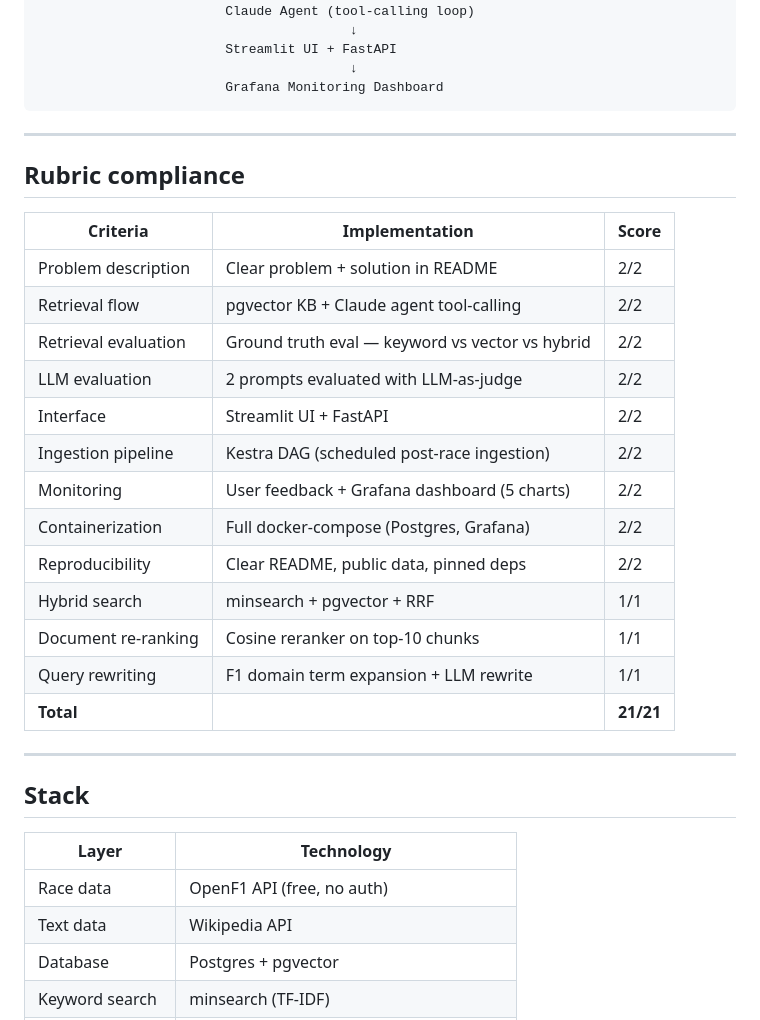
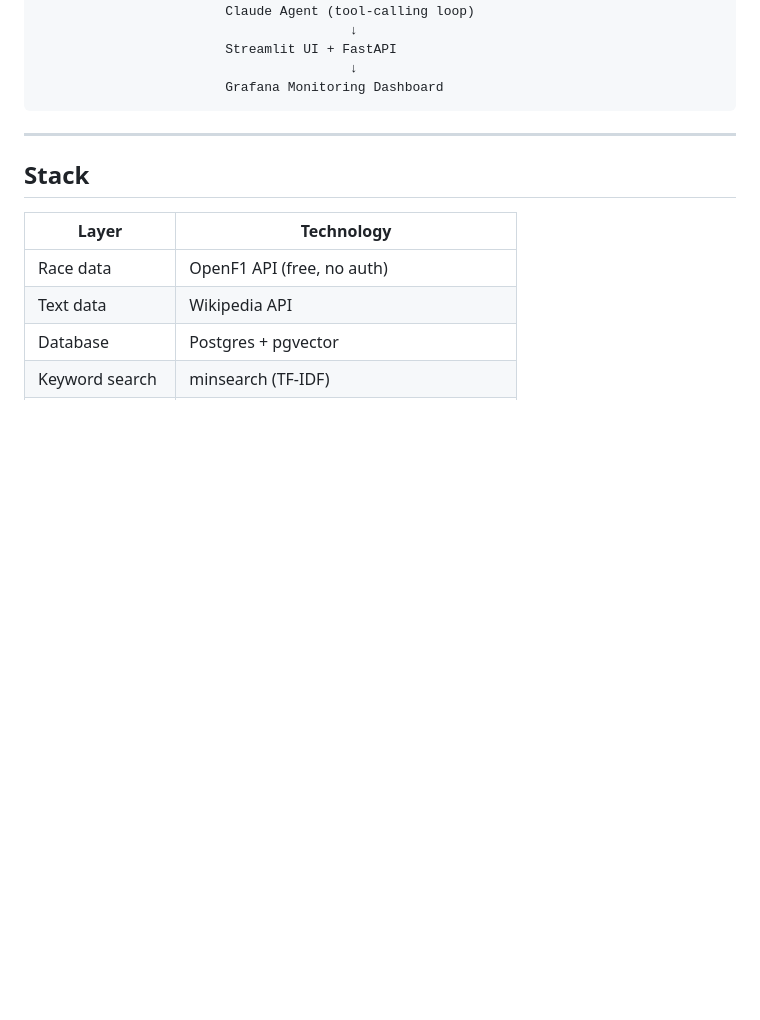
Before and after one commit to arnenyeck06/F1-Race-Intelligence-Agent-LLM, a Markdown page: README.md, the part around the change. Drawn GitHub-style; blank space fills up the shorter version.

````diff
--- a/README.md
+++ b/README.md
@@ -110,27 +110,6 @@ Wikipedia API ────────────────→ pgvector (race
                                         ↓
                         Grafana Monitoring Dashboard
 ```
-
----
-
-## Rubric compliance
-
-| Criteria | Implementation | Score |
-|---|---|---|
-| Problem description | Clear problem + solution in README | 2/2 |
-| Retrieval flow | pgvector KB + Claude agent tool-calling | 2/2 |
-| Retrieval evaluation | Ground truth eval — keyword vs vector vs hybrid | 2/2 |
-| LLM evaluation | 2 prompts evaluated with LLM-as-judge | 2/2 |
-| Interface | Streamlit UI + FastAPI | 2/2 |
-| Ingestion pipeline | Kestra DAG (scheduled post-race ingestion) | 2/2 |
-| Monitoring | User feedback + Grafana dashboard (5 charts) | 2/2 |
-| Containerization | Full docker-compose (Postgres, Grafana) | 2/2 |
-| Reproducibility | Clear README, public data, pinned deps | 2/2 |
-| Hybrid search | minsearch + pgvector + RRF | 1/1 |
-| Document re-ranking | Cosine reranker on top-10 chunks | 1/1 |
-| Query rewriting | F1 domain term expansion + LLM rewrite | 1/1 |
-| **Total** | | **21/21** |
-
 ---
 
 ## Stack
````
